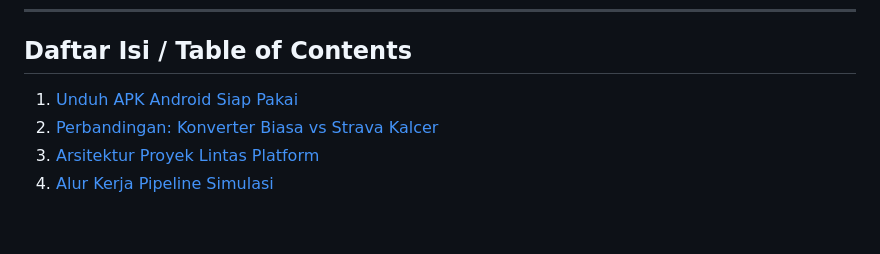
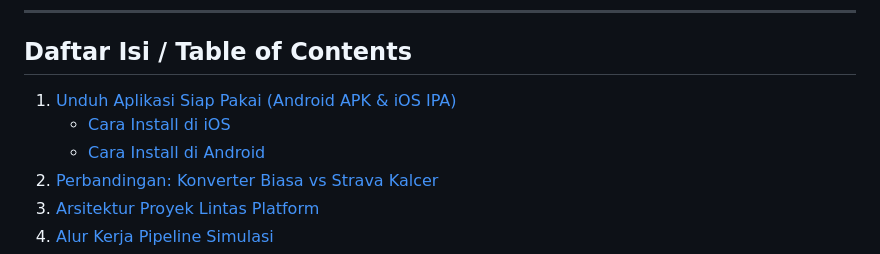
Before and after one commit to ardianrifendy/strava-kalcer, a Markdown page: README.md, the part around one of its changes. Drawn GitHub-style; blank space fills up the shorter version.

```diff
--- a/README.md
+++ b/README.md
@@ -17,7 +18,9 @@ Berbeda dari konverter GPX tradisional yang hanya menempelkan kecepatan statis a
 ---
 
 ## Daftar Isi / Table of Contents
-1. [Unduh APK Android Siap Pakai](#unduh-apk-android-siap-pakai)
+1. [Unduh Aplikasi Siap Pakai (Android APK & iOS IPA)](#unduh-aplikasi-siap-pakai-android-apk--ios-ipa)
+   - [Cara Install di iOS](#cara-install-di-ios-iphone--ipad)
+   - [Cara Install di Android](#cara-instalasi-di-hp-android)
 2. [Perbandingan: Konverter Biasa vs Strava Kalcer](#perbandingan-konverter-biasa-vs-strava-kalcer)
 3. [Arsitektur Proyek Lintas Platform](#arsitektur-proyek-lintas-platform)
 4. [Alur Kerja Pipeline Simulasi](#alur-kerja-pipeline-simulasi)
```
Also changed, not shown: other parts of README.md (+49 -11 lines).
